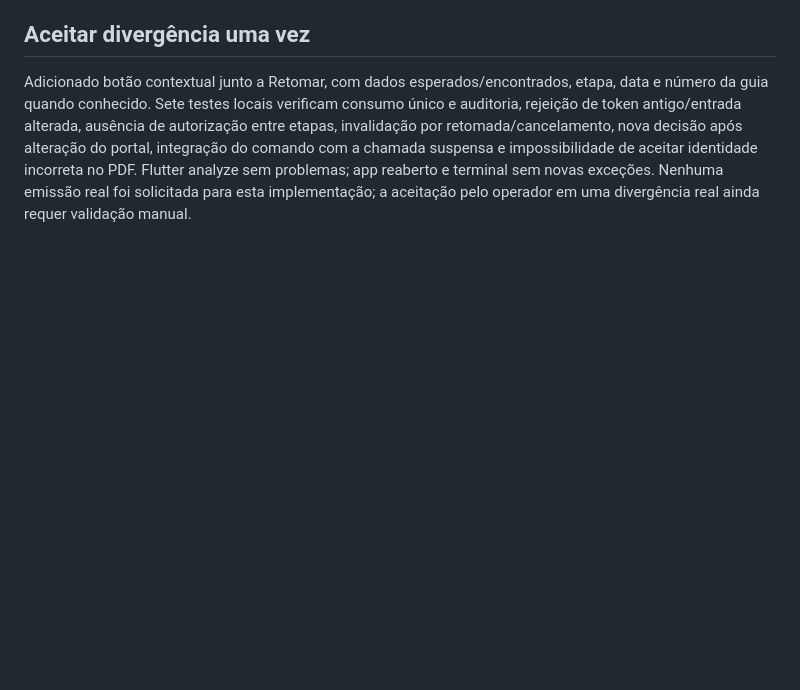
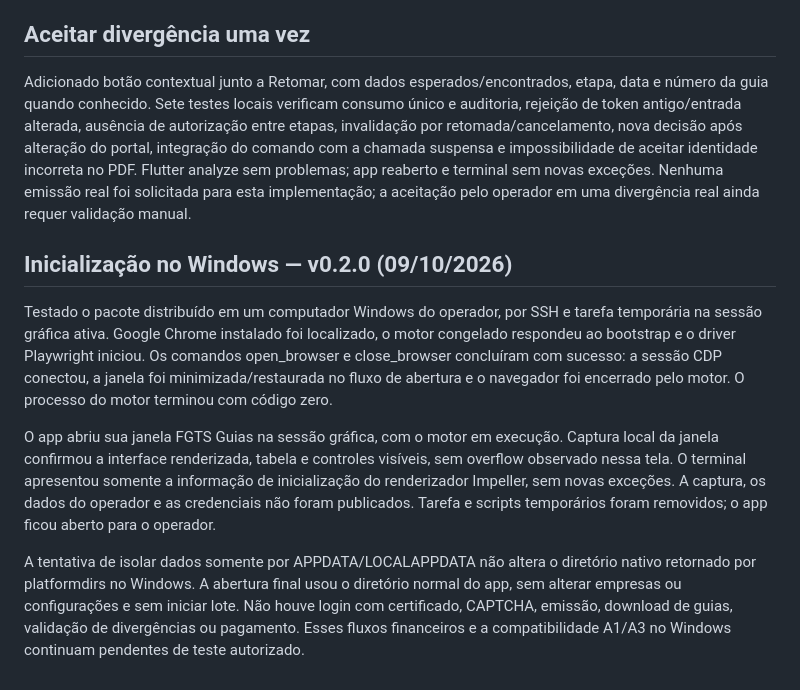
Before and after one commit to JoaoLucasDaSilvaOliveira/fgts-guias, a Markdown page: docs/validacao-manual.md, the part around the change. Rendered like a GitHub page; blank space fills up the shorter version.

Commit message:
Record Windows release startup and Chrome integration validation

```diff
--- a/docs/validacao-manual.md
+++ b/docs/validacao-manual.md
@@ -74,3 +74,12 @@ Operador confirmou segundo plano com a mesma janela minimizada, em vez de reinic
 ## Aceitar divergência uma vez
 
 Adicionado botão contextual junto a Retomar, com dados esperados/encontrados, etapa, data e número da guia quando conhecido. Sete testes locais verificam consumo único e auditoria, rejeição de token antigo/entrada alterada, ausência de autorização entre etapas, invalidação por retomada/cancelamento, nova decisão após alteração do portal, integração do comando com a chamada suspensa e impossibilidade de aceitar identidade incorreta no PDF. Flutter analyze sem problemas; app reaberto e terminal sem novas exceções. Nenhuma emissão real foi solicitada para esta implementação; a aceitação pelo operador em uma divergência real ainda requer validação manual.
+
+
+## Inicialização no Windows — v0.2.0 (09/10/2026)
+
+Testado o pacote distribuído em um computador Windows do operador, por SSH e tarefa temporária na sessão gráfica ativa. Google Chrome instalado foi localizado, o motor congelado respondeu ao bootstrap e o driver Playwright iniciou. Os comandos open_browser e close_browser concluíram com sucesso: a sessão CDP conectou, a janela foi minimizada/restaurada no fluxo de abertura e o navegador foi encerrado pelo motor. O processo do motor terminou com código zero.
+
+O app abriu sua janela FGTS Guias na sessão gráfica, com o motor em execução. Captura local da janela confirmou a interface renderizada, tabela e controles visíveis, sem overflow observado nessa tela. O terminal apresentou somente a informação de inicialização do renderizador Impeller, sem novas exceções. A captura, os dados do operador e as credenciais não foram publicados. Tarefa e scripts temporários foram removidos; o app ficou aberto para o operador.
+
+A tentativa de isolar dados somente por APPDATA/LOCALAPPDATA não altera o diretório nativo retornado por platformdirs no Windows. A abertura final usou o diretório normal do app, sem alterar empresas ou configurações e sem iniciar lote. Não houve login com certificado, CAPTCHA, emissão, download de guias, validação de divergências ou pagamento. Esses fluxos financeiros e a compatibilidade A1/A3 no Windows continuam pendentes de teste autorizado.
```
